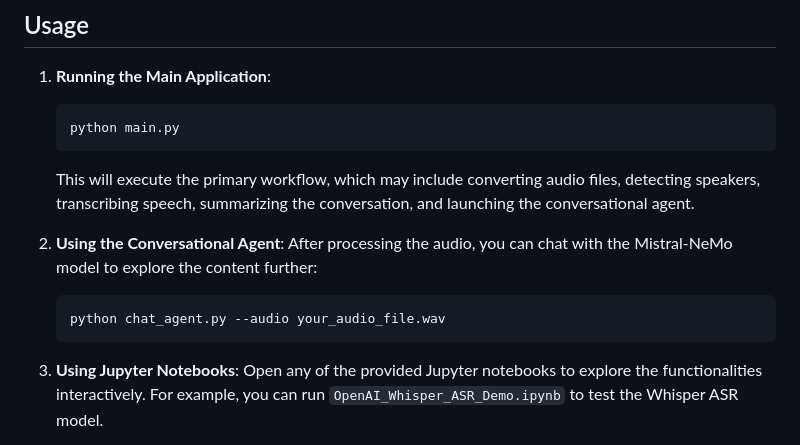
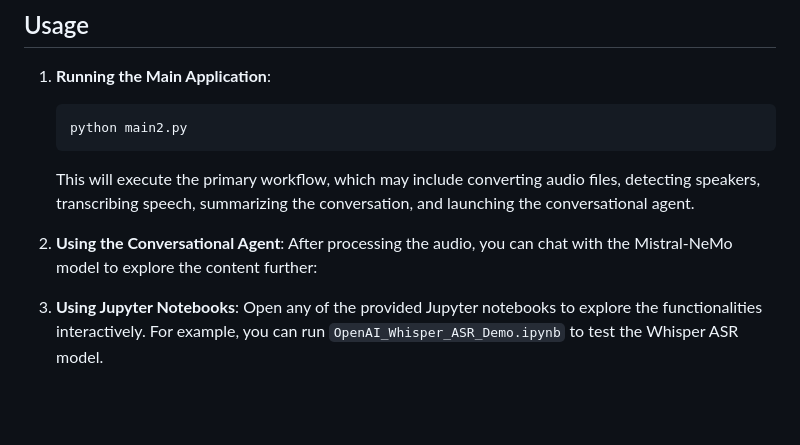
Before and after one commit to anandharshit712/Audio-Intelligence-and-Conversational-Agent, a Markdown page: README.md, the part around the change. Rendered like a GitHub page; blank space fills up the shorter version.

````diff
--- a/README.md
+++ b/README.md
@@ -42,15 +42,12 @@ This repository contains tools and scripts for performing automatic speech recog
 
 1. **Running the Main Application**:
    ```bash
-   python main.py
+   python main2.py
    ```
    This will execute the primary workflow, which may include converting audio files, detecting speakers, transcribing speech, summarizing the conversation, and launching the conversational agent.
 
 2. **Using the Conversational Agent**:
    After processing the audio, you can chat with the Mistral-NeMo model to explore the content further:
-   ```bash
-   python chat_agent.py --audio your_audio_file.wav
-   ```
 
 3. **Using Jupyter Notebooks**:
    Open any of the provided Jupyter notebooks to explore the functionalities interactively. For example, you can run `OpenAI_Whisper_ASR_Demo.ipynb` to test the Whisper ASR model.
````
